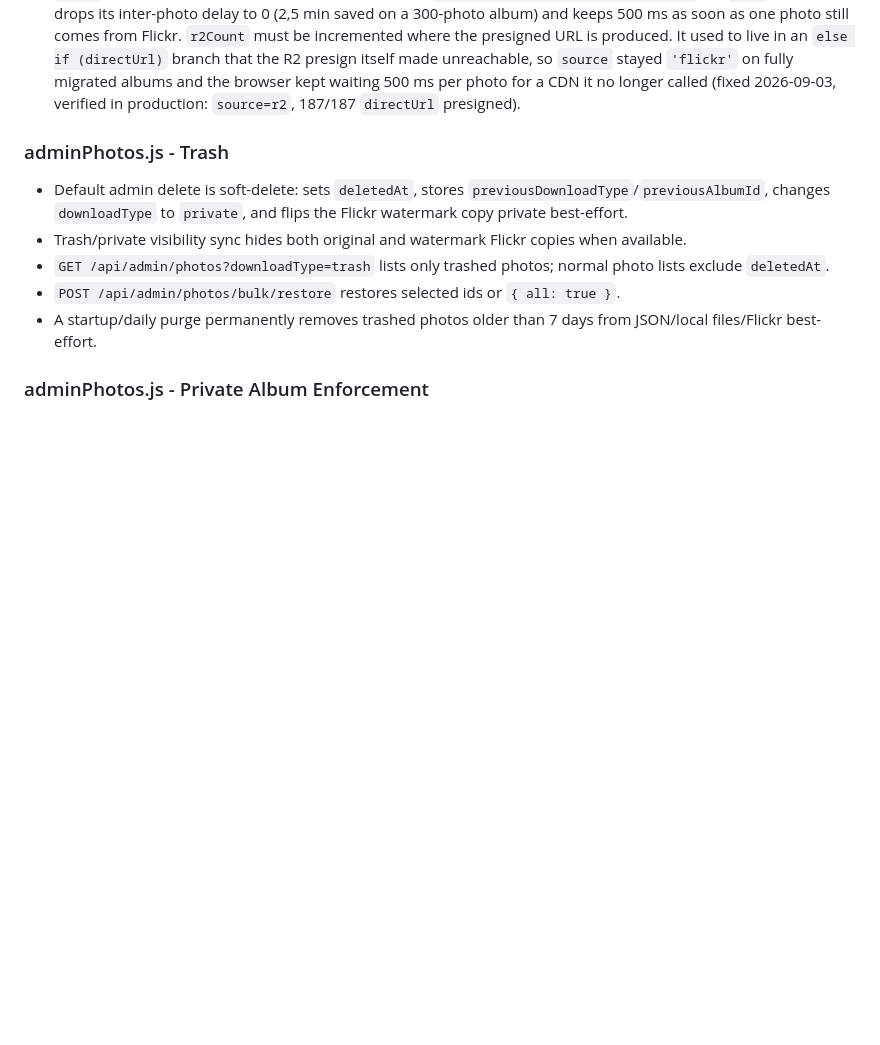
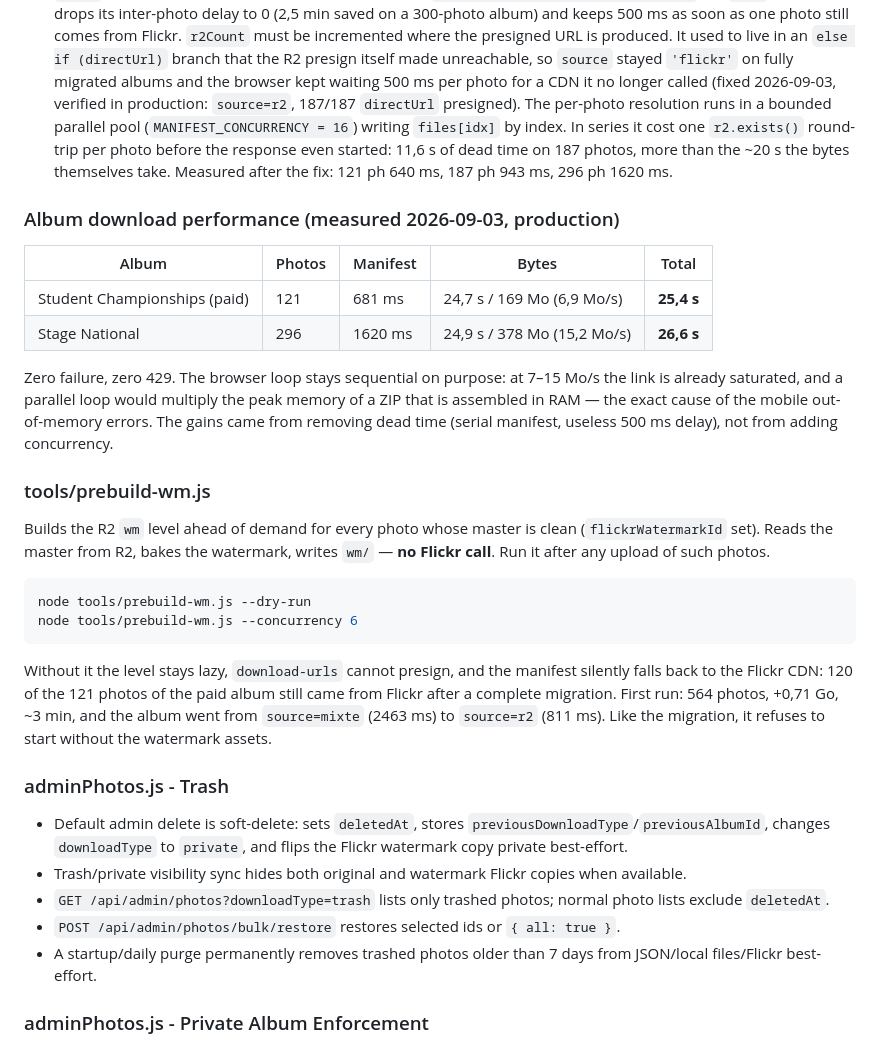
Before and after one commit to ms-comm/ms-comm.github.io, a Markdown page: docs/server.md, the part around the change. GitHub-like rendering; blank space fills up the shorter version.

Commit message:
perf: manifeste ZIP resolu en parallele + pre-construction du niveau wm

````diff
--- a/docs/server.md
+++ b/docs/server.md
@@ -63,6 +63,27 @@ Individual download uses `streamFlickrSized` which does **server-side streaming*
 - For `private-watermark`, ZIP, precheck, URL-list, and individual downloads use only `flickrWatermarkId` or `storage/watermarked/:id.jpg`. Missing safe copies return `409`; an original is never used as fallback.
 - `GET /api/public/albums/:id/download-urls?mode=watermark|original&code=xxx&ids=id1,id2` returns the manifest used for browser-side ZIP creation. `directUrl` is a presigned R2 URL (1 h) as soon as the photo carries `r2Key`: `master` for an unwatermarked request or a watermark-only photo, `wm` otherwise. A `wm` level not yet built leaves `directUrl` null so the browser falls back to the server URL, which builds and persists it. Photos without `r2Key` keep the Flickr CDN URL. The response carries `source: 'r2' | 'mixte' | 'flickr'`; on `'r2'` the client drops its inter-photo delay to 0 (2,5 min saved on a 300-photo album) and keeps 500 ms as soon as one photo still comes from Flickr.
   `r2Count` must be incremented where the presigned URL is produced. It used to live in an `else if (directUrl)` branch that the R2 presign itself made unreachable, so `source` stayed `'flickr'` on fully migrated albums and the browser kept waiting 500 ms per photo for a CDN it no longer called (fixed 2026-09-03, verified in production: `source=r2`, 187/187 `directUrl` presigned).
+  The per-photo resolution runs in a bounded parallel pool (`MANIFEST_CONCURRENCY = 16`) writing `files[idx]` by index. In series it cost one `r2.exists()` round-trip per photo before the response even started: 11,6 s of dead time on 187 photos, more than the ~20 s the bytes themselves take. Measured after the fix: 121 ph 640 ms, 187 ph 943 ms, 296 ph 1620 ms.
+
+### Album download performance (measured 2026-09-03, production)
+
+| Album | Photos | Manifest | Bytes | Total |
+|---|---|---|---|---|
+| Student Championships (paid) | 121 | 681 ms | 24,7 s / 169 Mo (6,9 Mo/s) | **25,4 s** |
+| Stage National | 296 | 1620 ms | 24,9 s / 378 Mo (15,2 Mo/s) | **26,6 s** |
+
+Zero failure, zero 429. The browser loop stays sequential on purpose: at 7–15 Mo/s the link is already saturated, and a parallel loop would multiply the peak memory of a ZIP that is assembled in RAM — the exact cause of the mobile out-of-memory errors. The gains came from removing dead time (serial manifest, useless 500 ms delay), not from adding concurrency.
+
+### tools/prebuild-wm.js
+
+Builds the R2 `wm` level ahead of demand for every photo whose master is clean (`flickrWatermarkId` set). Reads the master from R2, bakes the watermark, writes `wm/` — **no Flickr call**. Run it after any upload of such photos.
+
+```powershell
+node tools/prebuild-wm.js --dry-run
+node tools/prebuild-wm.js --concurrency 6
+```
+
+Without it the level stays lazy, `download-urls` cannot presign, and the manifest silently falls back to the Flickr CDN: 120 of the 121 photos of the paid album still came from Flickr after a complete migration. First run: 564 photos, +0,71 Go, ~3 min, and the album went from `source=mixte` (2463 ms) to `source=r2` (811 ms). Like the migration, it refuses to start without the watermark assets.
 
 ### adminPhotos.js - Trash
 - Default admin delete is soft-delete: sets `deletedAt`, stores `previousDownloadType`/`previousAlbumId`, changes `downloadType` to `private`, and flips the Flickr watermark copy private best-effort.
````
Also changed, not shown: AGENTS.md (+2 -0 lines).
